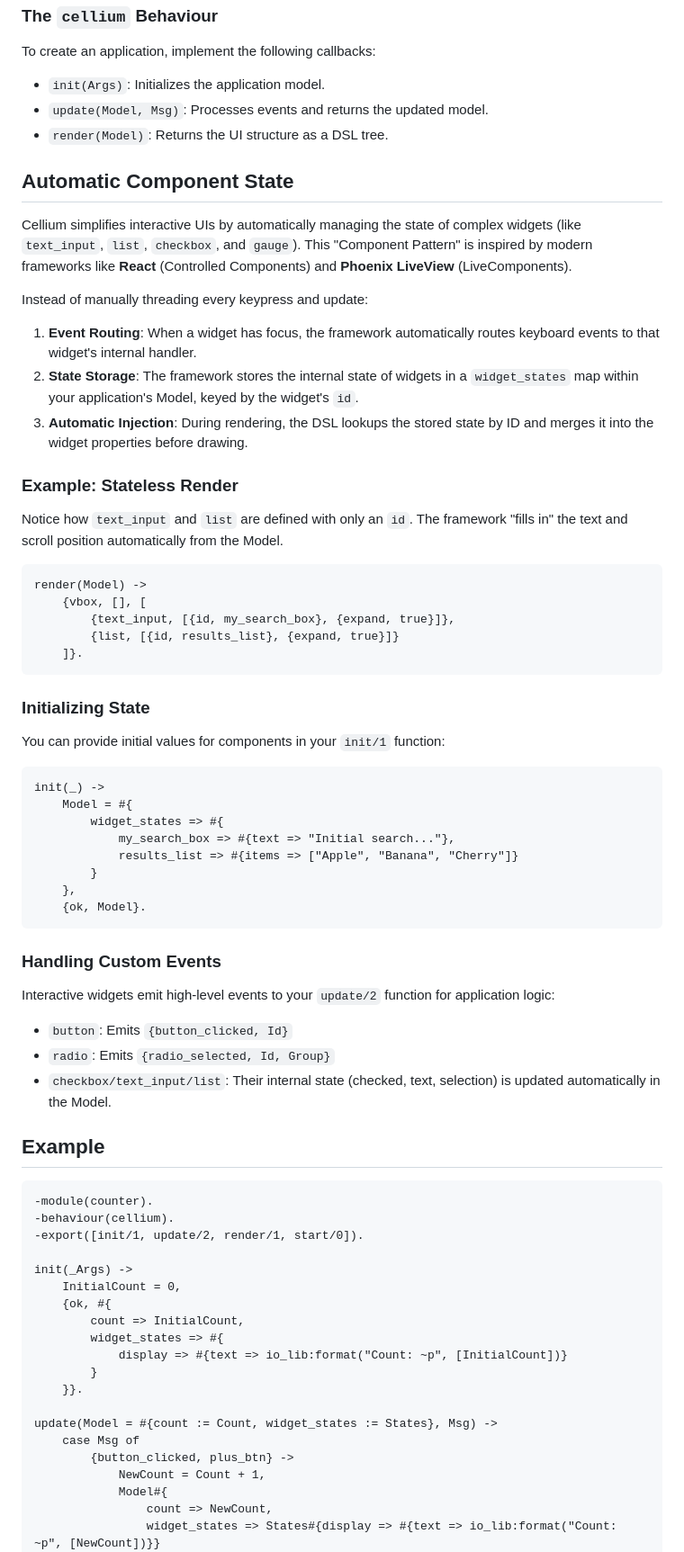
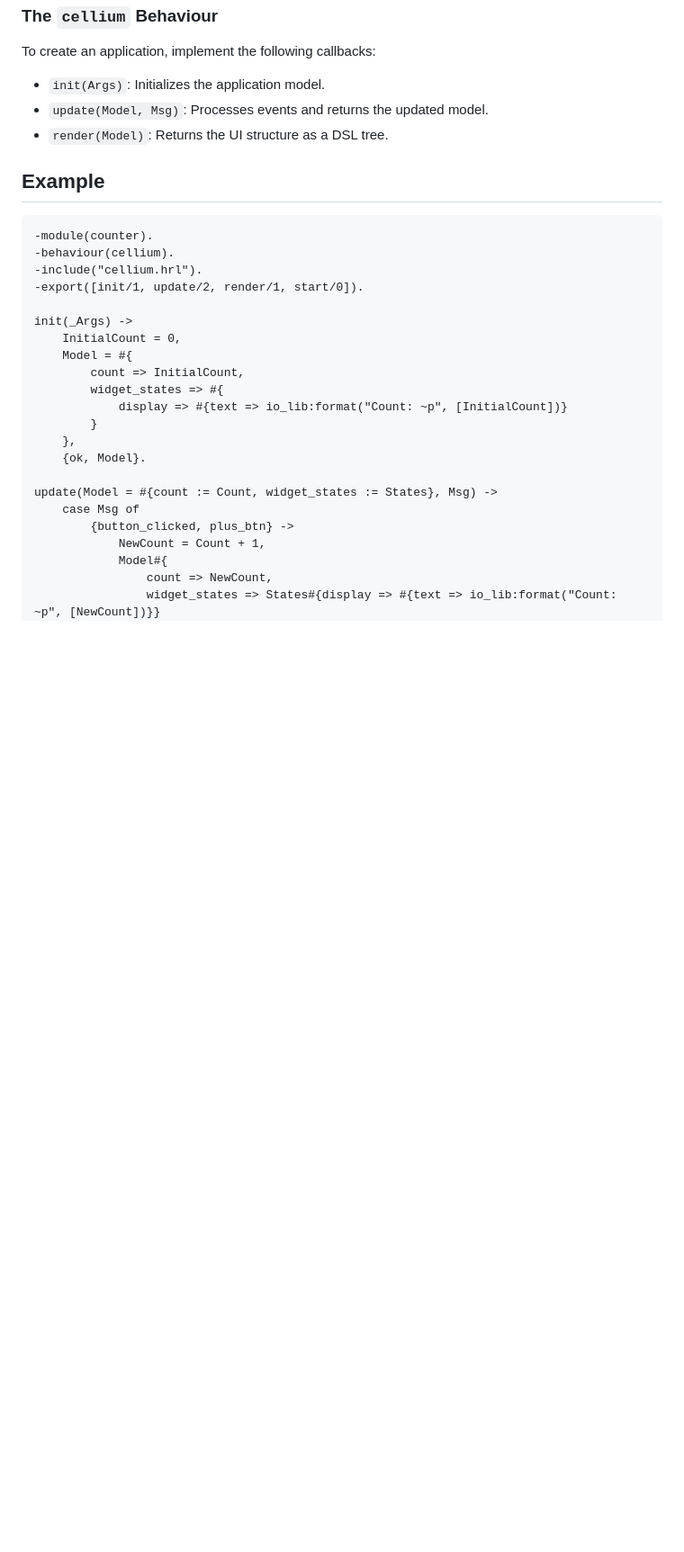
Before and after one commit to wmealing/cellium, a Markdown page: README.md, the part around one of its changes. Shown at 90% size. Rendered like a GitHub page; blank space fills up the shorter version.

````diff
--- a/README.md
+++ b/README.md
@@ -21,61 +19,23 @@ To create an application, implement the following callbacks:
 - `update(Model, Msg)`: Processes events and returns the updated model.
 - `render(Model)`: Returns the UI structure as a DSL tree.
 
-## Automatic Component State
-
-Cellium simplifies interactive UIs by automatically managing the state of complex widgets (like `text_input`, `list`, `checkbox`, and `gauge`). This "Component Pattern" is inspired by modern frameworks like **React** (Controlled Components) and **Phoenix LiveView** (LiveComponents).
-
-Instead of manually threading every keypress and update:
-1. **Event Routing**: When a widget has focus, the framework automatically routes keyboard events to that widget's internal handler.
-2. **State Storage**: The framework stores the internal state of widgets in a `widget_states` map within your application's Model, keyed by the widget's `id`.
-3. **Automatic Injection**: During rendering, the DSL lookups the stored state by ID and merges it into the widget properties before drawing.
-
-### Example: Stateless Render
-Notice how `text_input` and `list` are defined with only an `id`. The framework "fills in" the text and scroll position automatically from the Model.
-
-```erlang
-render(Model) ->
-    {vbox, [], [
-        {text_input, [{id, my_search_box}, {expand, true}]},
-        {list, [{id, results_list}, {expand, true}]}
-    ]}.
-```
-
-### Initializing State
-You can provide initial values for components in your `init/1` function:
-
-```erlang
-init(_) ->
-    Model = #{
-        widget_states => #{
-            my_search_box => #{text => "Initial search..."},
-            results_list => #{items => ["Apple", "Banana", "Cherry"]}
-        }
-    },
-    {ok, Model}.
-```
-
-### Handling Custom Events
-Interactive widgets emit high-level events to your `update/2` function for application logic:
-*   `button`: Emits `{button_clicked, Id}`
-*   `radio`: Emits `{radio_selected, Id, Group}`
-*   `checkbox/text_input/list`: Their internal state (checked, text, selection) is updated automatically in the Model.
-
 ## Example
 
 ```erlang
 -module(counter).
 -behaviour(cellium).
+-include("cellium.hrl").
 -export([init/1, update/2, render/1, start/0]).
 
 init(_Args) ->
     InitialCount = 0,
-    {ok, #{
+    Model = #{
         count => InitialCount,
         widget_states => #{
             display => #{text => io_lib:format("Count: ~p", [InitialCount])}
         }
-    }}.
+    },
+    {ok, Model}.
 
 update(Model = #{count := Count, widget_states := States}, Msg) ->
     case Msg of
````
Also changed, not shown: other parts of README.md (+79 -115 lines).
